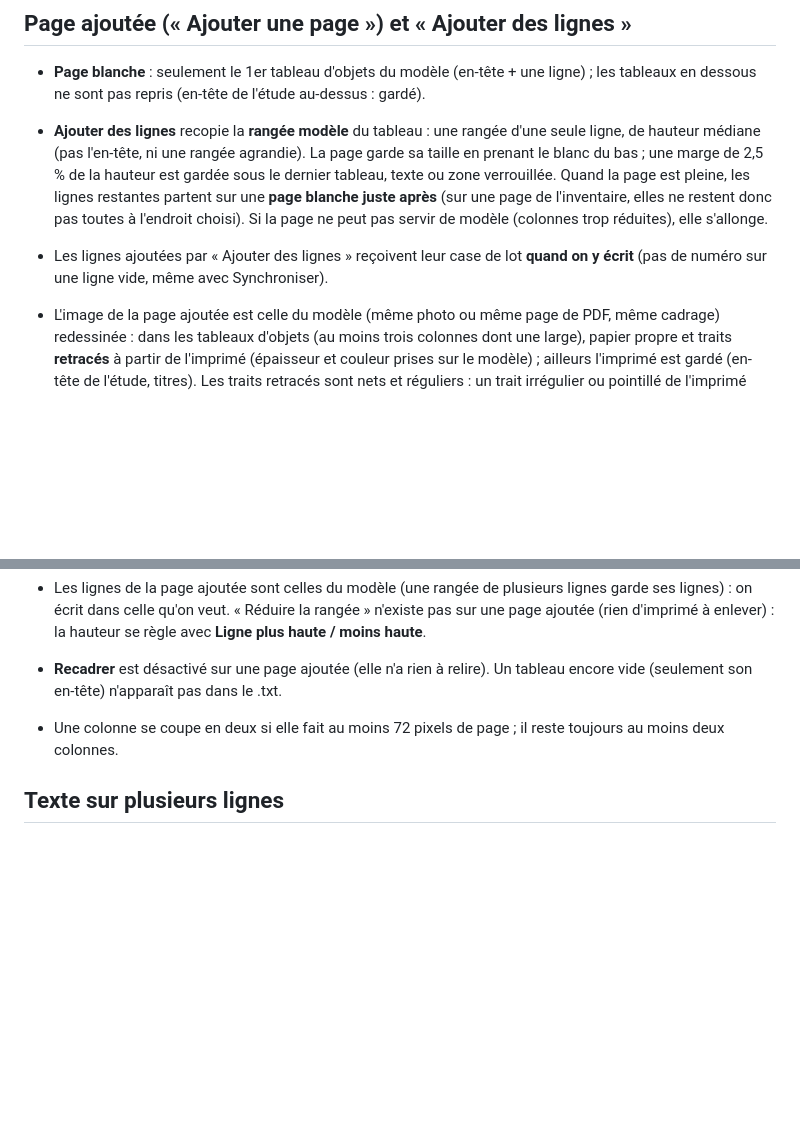
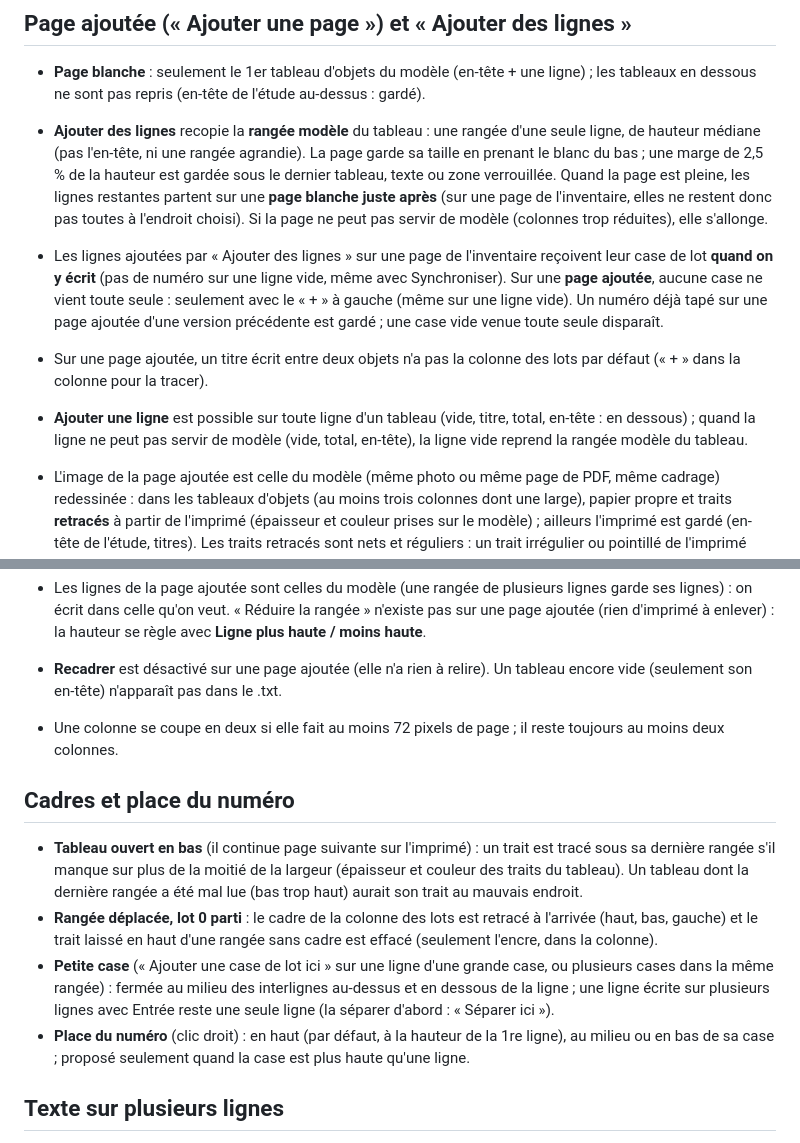
Before and after one commit to Arnold138/Modificateurdocinventaire, a Markdown page: LIMITES.md, 2 parts joined by grey strips. Drawn GitHub-style; blank space fills up the shorter version.

Commit message:
Documentation : cases de lot, cadres fermés
Co-Authored-By: Claude Opus 5.5 <noreply@anthropic.com>
Claude-Session: https://claude.ai/code/session_011CW9ZXDx4SoBUUc3VpD3j7

```diff
--- a/LIMITES.md
+++ b/LIMITES.md
@@ -90,7 +90,9 @@
 
 - **Page blanche** : seulement le 1er tableau d'objets du modèle (en-tête + une ligne) ; les tableaux en dessous ne sont pas repris (en-tête de l'étude au-dessus : gardé).
 - **Ajouter des lignes** recopie la **rangée modèle** du tableau : une rangée d'une seule ligne, de hauteur médiane (pas l'en-tête, ni une rangée agrandie). La page garde sa taille en prenant le blanc du bas ; une marge de 2,5 % de la hauteur est gardée sous le dernier tableau, texte ou zone verrouillée. Quand la page est pleine, les lignes restantes partent sur une **page blanche juste après** (sur une page de l'inventaire, elles ne restent donc pas toutes à l'endroit choisi). Si la page ne peut pas servir de modèle (colonnes trop réduites), elle s'allonge.
-- Les lignes ajoutées par « Ajouter des lignes » reçoivent leur case de lot **quand on y écrit** (pas de numéro sur une ligne vide, même avec Synchroniser).
+- Les lignes ajoutées par « Ajouter des lignes » sur une page de l'inventaire reçoivent leur case de lot **quand on y écrit** (pas de numéro sur une ligne vide, même avec Synchroniser). Sur une **page ajoutée**, aucune case ne vient toute seule : seulement avec le « + » à gauche (même sur une ligne vide). Un numéro déjà tapé sur une page ajoutée d'une version précédente est gardé ; une case vide venue toute seule disparaît.
+- Sur une page ajoutée, un titre écrit entre deux objets n'a pas la colonne des lots par défaut (« + » dans la colonne pour la tracer).
+- **Ajouter une ligne** est possible sur toute ligne d'un tableau (vide, titre, total, en-tête : en dessous) ; quand la ligne ne peut pas servir de modèle (vide, total, en-tête), la ligne vide reprend la rangée modèle du tableau.
 
 - L'image de la page ajoutée est celle du modèle (même photo ou même page de PDF, même cadrage) redessinée : dans les tableaux d'objets (au moins trois colonnes dont une large), papier propre et traits **retracés** à partir de l'imprimé (épaisseur et couleur prises sur le modèle) ; ailleurs l'imprimé est gardé (en-tête de l'étude, titres). Les traits retracés sont nets et réguliers : un trait irrégulier ou pointillé de l'imprimé devient régulier.
 - Gardés tels qu'imprimés : les **rangées d'en-tête** (et les bandes tramées en haut du tableau). Si une colonne est coupée ou réunie, la case d'en-tête concernée est vidée et son texte est **retapé** (écriture de l'app).
@@ -98,6 +100,13 @@
 - Les lignes de la page ajoutée sont celles du modèle (une rangée de plusieurs lignes garde ses lignes) : on écrit dans celle qu'on veut. « Réduire la rangée » n'existe pas sur une page ajoutée (rien d'imprimé à enlever) : la hauteur se règle avec **Ligne plus haute / moins haute**.
 - **Recadrer** est désactivé sur une page ajoutée (elle n'a rien à relire). Un tableau encore vide (seulement son en-tête) n'apparaît pas dans le .txt.
 - Une colonne se coupe en deux si elle fait au moins 72 pixels de page ; il reste toujours au moins deux colonnes.
+
+## Cadres et place du numéro
+
+- **Tableau ouvert en bas** (il continue page suivante sur l'imprimé) : un trait est tracé sous sa dernière rangée s'il manque sur plus de la moitié de la largeur (épaisseur et couleur des traits du tableau). Un tableau dont la dernière rangée a été mal lue (bas trop haut) aurait son trait au mauvais endroit.
+- **Rangée déplacée, lot 0 parti** : le cadre de la colonne des lots est retracé à l'arrivée (haut, bas, gauche) et le trait laissé en haut d'une rangée sans cadre est effacé (seulement l'encre, dans la colonne).
+- **Petite case** (« Ajouter une case de lot ici » sur une ligne d'une grande case, ou plusieurs cases dans la même rangée) : fermée au milieu des interlignes au-dessus et en dessous de la ligne ; une ligne écrite sur plusieurs lignes avec Entrée reste une seule ligne (la séparer d'abord : « Séparer ici »).
+- **Place du numéro** (clic droit) : en haut (par défaut, à la hauteur de la 1re ligne), au milieu ou en bas de sa case ; proposé seulement quand la case est plus haute qu'une ligne.
 
 ## Texte sur plusieurs lignes
 
```
